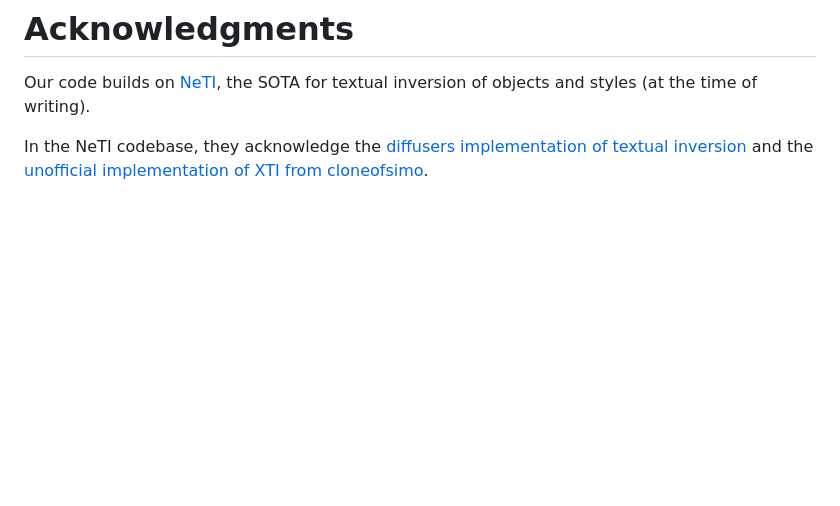
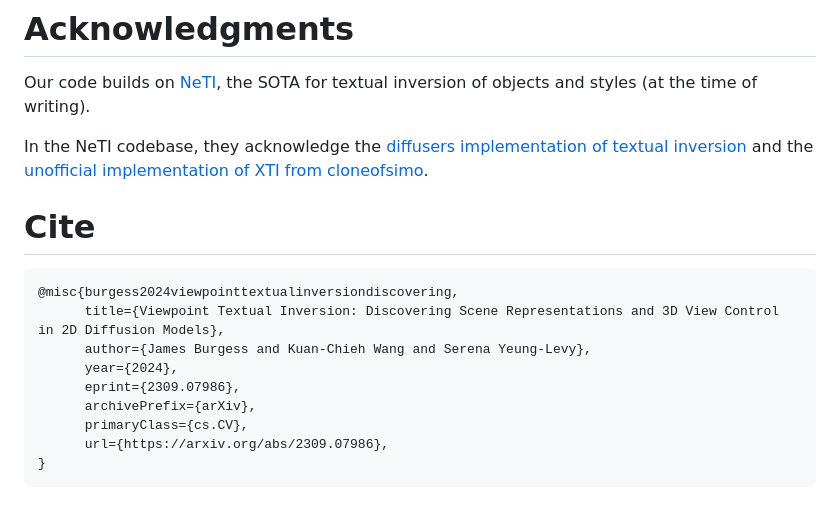
Before and after one commit to jmhb0/view_neti, a Markdown page: README.md, the part around the change. Rendered like a GitHub page; blank space fills up the shorter version.

````diff
--- a/README.md
+++ b/README.md
@@ -133,3 +133,16 @@ Our code builds on [NeTI](https://github.com/NeuralTextualInversion/NeTI), the S
 
 In the NeTI codebase, they acknowledge the [diffusers implementation of textual inversion](https://github.com/huggingface/diffusers/tree/main/examples/textual_inversion)
 and the [unofficial implementation of XTI from cloneofsimo](https://github.com/cloneofsimo/promptplusplus).
+
+# Cite
+```
+@misc{burgess2024viewpointtextualinversiondiscovering,
+      title={Viewpoint Textual Inversion: Discovering Scene Representations and 3D View Control in 2D Diffusion Models},
+      author={James Burgess and Kuan-Chieh Wang and Serena Yeung-Levy},
+      year={2024},
+      eprint={2309.07986},
+      archivePrefix={arXiv},
+      primaryClass={cs.CV},
+      url={https://arxiv.org/abs/2309.07986},
+}
+```
````
